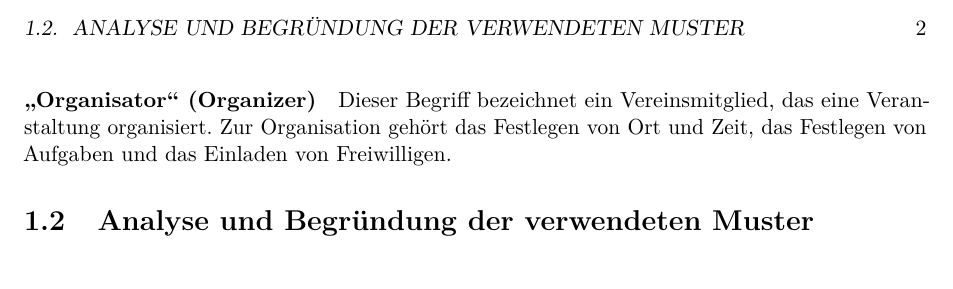
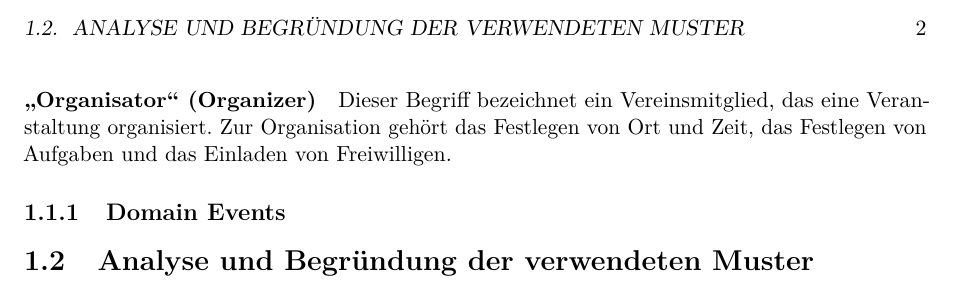
Before and after one commit to benicamera/volunteer-organizer, a LaTeX document (doc/bericht.tex, which reads doc/kapitel1.tex): part of page 9 of 16, cut so that both start at the same text. Compiled offline with pdfLaTeX.

Commit message:
Add subsection Domain Events

```diff
--- a/doc/kapitel1.tex
+++ b/doc/kapitel1.tex
@@ -27,5 +27,7 @@ Dieser Begriff bezeichnet den Ort, an dem eine Veranstaltung stattfindet. Der Or
 \paragraph{\glqq Organisator\grqq{} (Organizer)}
 Dieser Begriff bezeichnet ein Vereinsmitglied, das eine Veranstaltung organisiert. Zur Organisation gehört das Festlegen von Ort und Zeit, das Festlegen von Aufgaben und das Einladen von Freiwilligen.
 
+\subsection{Domain Events}
+
 \section{Analyse und Begründung der verwendeten Muster}
 \label{section:analyse_und_begrundung_der_verwendeten_muster}
```
